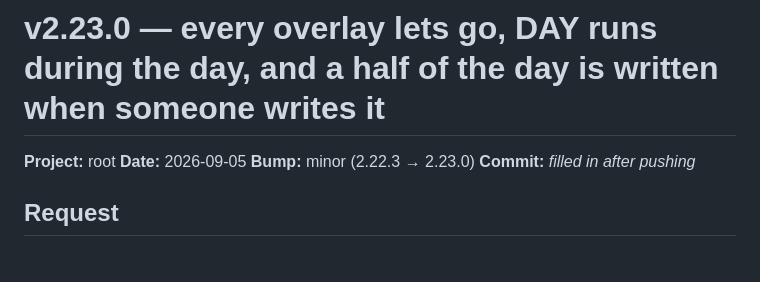
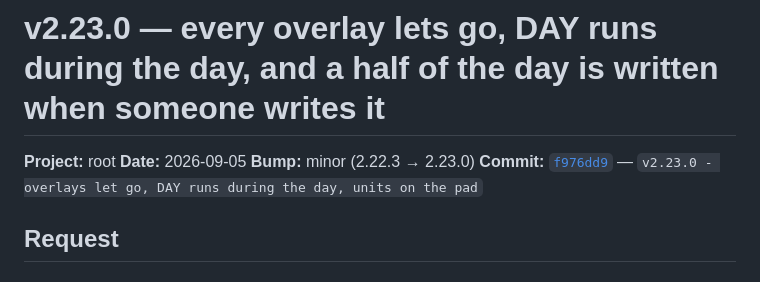
Before and after one commit to hpcurate/root, a Markdown page: updates/26-09-05_update_v2.23.0.md, the part around the change. Rendered like a GitHub page.

Commit message:
v2.23.0 - fill in the commit reference on the update log
Co-Authored-By: Claude Opus 5 <noreply@anthropic.com>
Claude-Session: https://claude.ai/code/session_019p4WhXbhNJgS1ctGHABGm3

```diff
--- a/updates/26-09-05_update_v2.23.0.md
+++ b/updates/26-09-05_update_v2.23.0.md
@@ -3,7 +3,7 @@
 **Project:** root
 **Date:** 2026-09-05
 **Bump:** minor (2.22.3 → 2.23.0)
-**Commit:** _filled in after pushing_
+**Commit:** [`f976dd9`](https://github.com/hpcurate/root/commit/f976dd9) — `v2.23.0 - overlays let go, DAY runs during the day, units on the pad`
 
 ## Request
 
```
